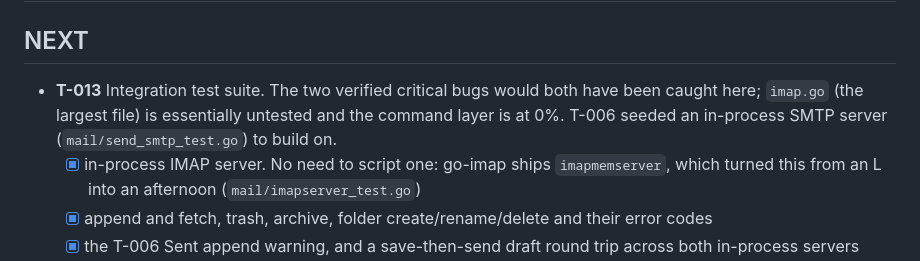
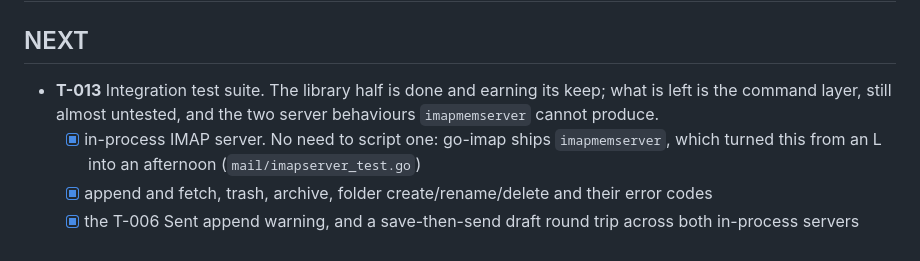
Before and after one commit to lgforsberg/bifrost, a Markdown page: TASKS.md, the part around the change. Rendered like a GitHub page.

Commit message:
Update T-013's description to what is actually left
It still claimed imap.go was essentially untested, which stopped being true in
the previous commit.

Co-authored-by: Cursor <cursoragent@cursor.com>

```diff
--- a/TASKS.md
+++ b/TASKS.md
@@ -81,9 +81,9 @@ Detail belongs in topic docs, not here. A task is one line plus a pointer.
 
 ## NEXT
 
-- **T-013** Integration test suite. The two verified critical bugs would both have been caught
-  here; `imap.go` (the largest file) is essentially untested and the command layer is at 0%.
-  T-006 seeded an in-process SMTP server (`mail/send_smtp_test.go`) to build on.
+- **T-013** Integration test suite. The library half is done and earning its keep; what is left
+  is the command layer, still almost untested, and the two server behaviours `imapmemserver`
+  cannot produce.
   - [x] in-process IMAP server. No need to script one: go-imap ships `imapmemserver`, which
         turned this from an L into an afternoon (`mail/imapserver_test.go`)
   - [x] append and fetch, trash, archive, folder create/rename/delete and their error codes
```
